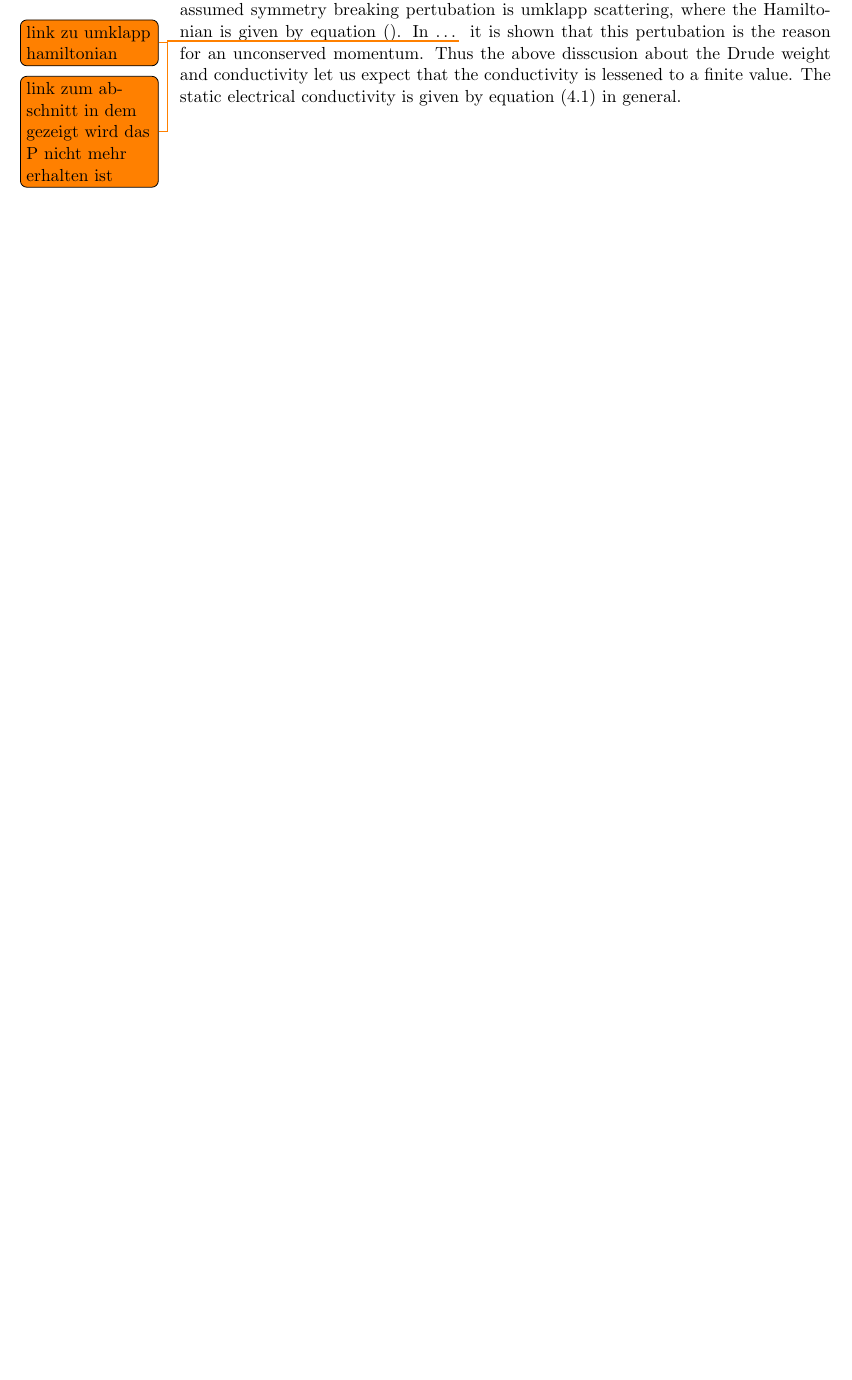
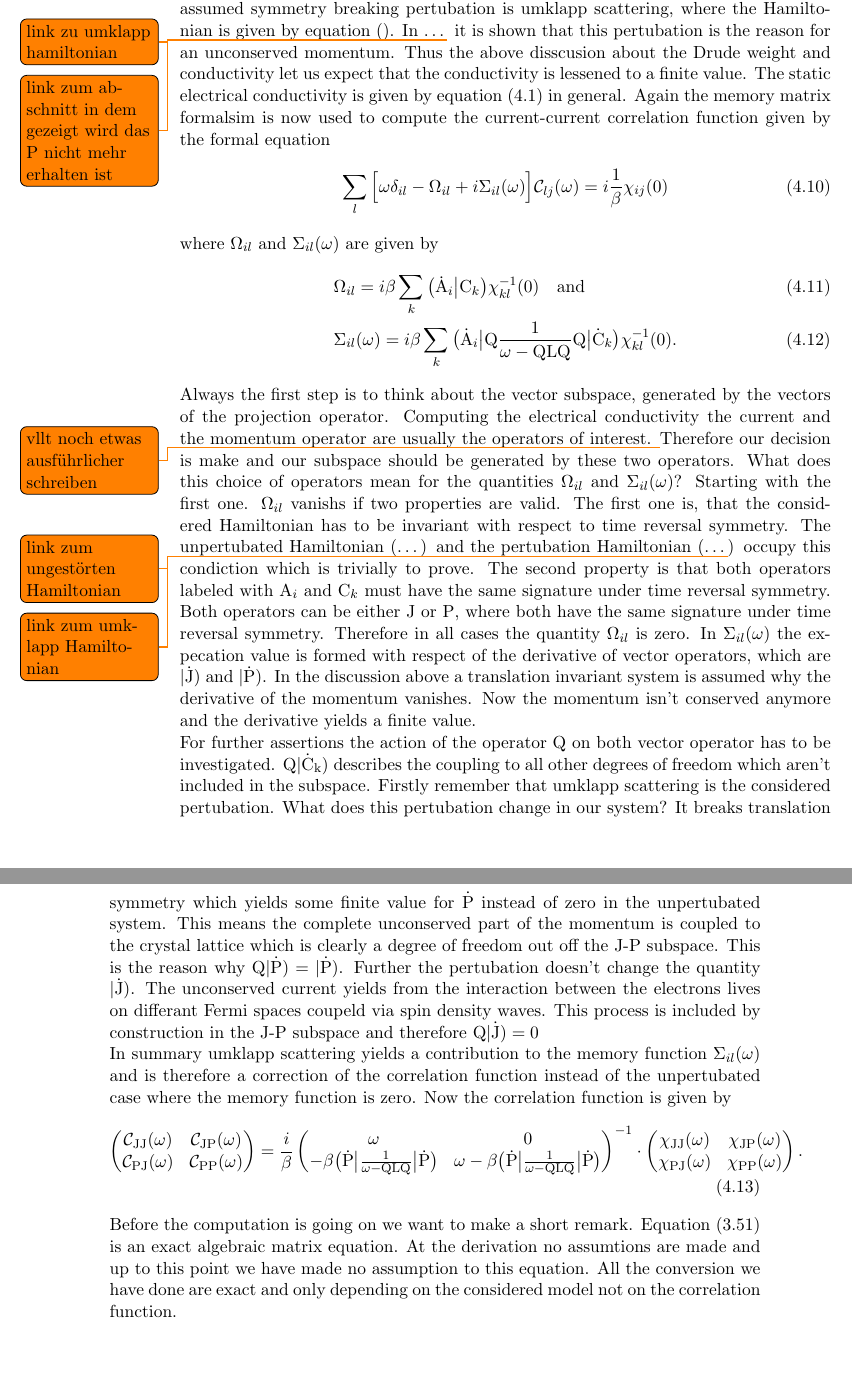
Before and after one commit to MartinaBogoliubov/masterthesis, a LaTeX thesis (main.tex, which reads chapters/calculation.tex): part of page 34 of 44 before the commit and two parts of pages 34 and 35 of 46 after it, the two joined at a grey line, cut so that both start at the same text, the shorter picture padded with empty space. Compiled offline with pdfLaTeX; an older LaTeX class or package is replaced by its successor.

Commit message:
correlation function unconserved momentum

```diff
--- a/chapters/calculation.tex
+++ b/chapters/calculation.tex
@@ -153,3 +153,68 @@ The assumed symmetry breaking pertubation is umklapp scattering, where the Hamil
 In \dots\todo{link zum abschnitt in dem gezeigt wird das P nicht mehr erhalten ist} it is shown that this pertubation is the reason for an unconserved momentum.
 Thus the above disscusion about the Drude weight and conductivity let us expect that the conductivity is lessened to a finite value.
 The static electrical conductivity is given by equation \eqref{eq: general static condictivity} in general.
+Again the memory matrix formalsim is now used to compute the current-current correlation function given by the formal equation
+%
+\begin{align}
+	\sum\limits_{l} \Big[\omega \delta_{il} - \Omega_{il} + i \Sigma_{il}(\omega)\Big] \mathcal{C}_{lj}(\omega) = i \frac{1}{\beta} \chi_{ij}(0)
+\end{align}
+%
+where $\Omega_{il}$ and $\Sigma_{il}(\omega)$ are given by
+%
+\begin{align}
+	&\Omega_{il} = i \beta \sum\limits_{k} \obraket{\dot{\mt{A}}_{i}}{\mt{C}_{k}} \chi_{kl}^{-1}(0) \qq{and} \\
+	&\Sigma_{il}(\omega) = i \beta \sum\limits_{k} \obra{\dot{\mt{A}}_{i}} \mt{Q} \frac{1}{\omega - \mt{QLQ}} \mt{Q} \oket{\dot{\mt{C}}_{k}} \chi_{kl}^{-1}(0).
+\end{align}
+%
+Always the first step is to think about the vector subspace, generated by the vectors of the projection operator.
+Computing the electrical conductivity the current and the momentum operator are usually the operators of interest. \todo{vllt noch etwas ausf\"uhrlicher schreiben}
+Therefore our decision is make and our subspace should be generated by these two operators.
+What does this choice of operators mean for the quantities $\Omega_{il}$ and $\Sigma_{il}(\omega)$?
+Starting with the first one.
+$\Omega_{il}$ vanishs if two properties are valid.
+The first one is, that the considered Hamiltonian has to be invariant with respect to time reversal symmetry.
+The unpertubated Hamiltonian (\dots\todo{link zum ungest\"orten Hamiltonian}) and the pertubation Hamiltonian (\dots\todo{link zum umklapp Hamiltonian}) occupy this condiction which is trivially to prove.
+The second property is that both operators labeled with $\mt{A}_{i}$ and $\mt{C}_{k}$ must have the same signature under time reversal symmetry.
+Both operators can be either $\mt{J}$ or $\mt{P}$, where both have the same signature under time reversal symmetry.
+Therefore in all cases the quantity $\Omega_{il}$ is zero.
+In $\Sigma_{il}(\omega)$ the expecation value is formed with respect of the derivative of vector operators, which are $\toket{\dot{\mt{J}}}$ and $\toket{\dot{\mt{P}}}$.
+In the discussion above a translation invariant system is assumed why the derivative of the momentum vanishes.
+Now the momentum isn't conserved anymore and the derivative yields a finite value.
+
+For further assertions the action of the operator $\mt{Q}$ on both vector operator has to be investigated.
+$\mt{Q} \toket{\dot{\mt{C}}_{k}}$ describes the coupling to all other degrees of freedom which aren't included in the subspace.
+Firstly remember that umklapp scattering is the considered pertubation.
+What does this pertubation change in our system?
+It breaks translation symmetry which yields some finite value for $\dot{\mt{P}}$ instead of zero in the unpertubated system.
+This means the complete unconserved part of the momentum is coupled to the crystal lattice which is clearly a degree of freedom out off the J-P subspace.
+This is the reason why $\mt{Q} \toket{\dot{\mt{P}}} = \toket{\dot{\mt{P}}}$.
+Further the pertubation doesn't change the quantity $\toket{\dot{\mt{J}}}$.
+The unconserved current yields from the interaction between the electrons lives on differant Fermi spaces coupeld via spin density waves.
+This process is included by construction in the J-P subspace and therefore $\mt{Q} \toket{\dot{\mt{J}}} = 0$
+
+In summary umklapp scattering yields a contribution to the memory function $\Sigma_{il}(\omega)$ and is therefore a correction of the correlation function instead of the unpertubated case where the memory function is zero.
+Now the correlation function is given by
+%
+\begin{align}
+	\begin{pmatrix}
+	\mathcal{C}_{\mt{JJ}}(\omega) &  \mathcal{C}_{\mt{JP}}(\omega) \\
+	\mathcal{C}_{\mt{PJ}}(\omega) &  \mathcal{C}_{\mt{PP}}(\omega)
+	\end{pmatrix}
+	=
+	\frac{i}{\beta}
+	\begin{pmatrix}
+	\omega & 0 \\
+	- \beta \obra{\dot{\mt{P}}} \frac{1}{\omega - \mt{QLQ}} \oket{\dot{\mt{P}}} & \omega - \beta \obra{\dot{\mt{P}}} \frac{1}{\omega - \mt{QLQ}} \oket{\dot{\mt{P}}}
+	\end{pmatrix}^{-1}
+	\cdot
+	\begin{pmatrix}
+	\chi_{\mt{JJ}}(\omega) &  \chi_{\mt{JP}}(\omega) \\
+	\chi_{\mt{PJ}}(\omega) &  \chi_{\mt{PP}}(\omega)
+	\end{pmatrix}
+	.
+\end{align}
+%
+Before the computation is going on we want to make a short remark.
+Equation \eqref{eq: algebraic equation for C} is an exact algebraic matrix equation.
+At the derivation no assumtions are made and up to this point we have made no assumption to this equation.
+All the conversion we have done are exact and only depending on the considered model not on the correlation function.
```
Also changed, not shown: main.pdf, 6 other files.
